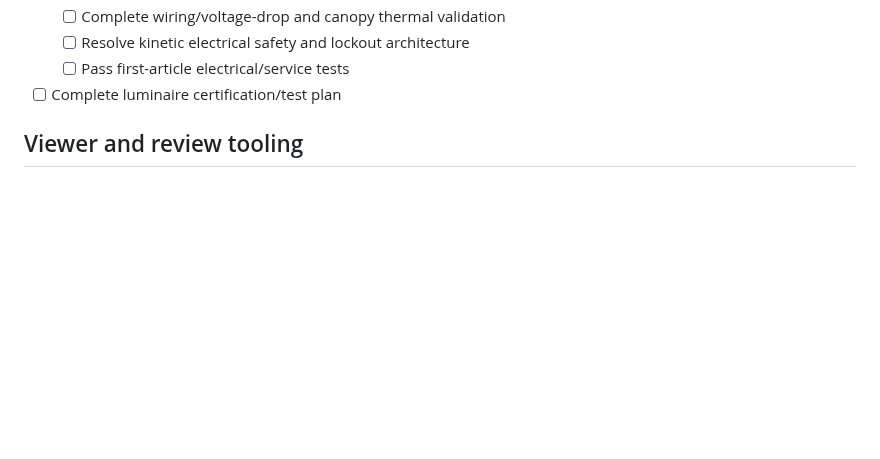
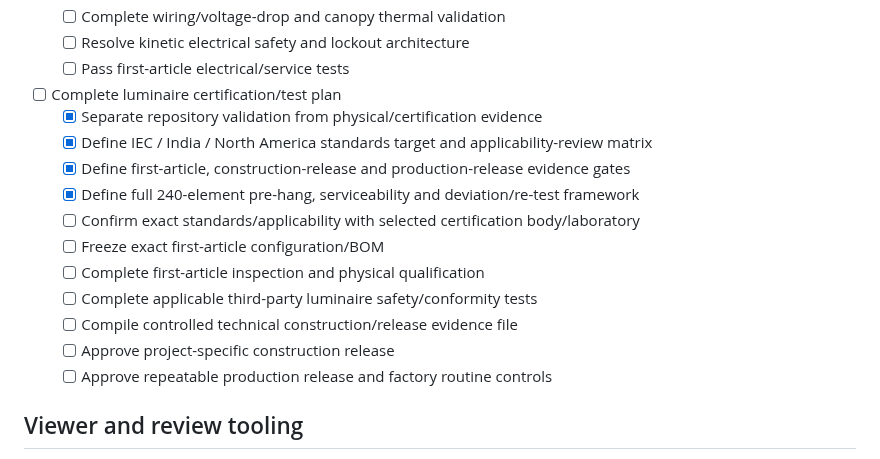
Before and after one commit to ruddvz/Aether, a Markdown page: ROADMAP.md, the part around the change. Rendered like a GitHub page; blank space fills up the shorter version.

Commit message:
docs(roadmap): track first-article release gates

```diff
--- a/ROADMAP.md
+++ b/ROADMAP.md
@@ -64,6 +64,17 @@ This roadmap describes repository capabilities, not promised commercial release
   - [ ] Resolve kinetic electrical safety and lockout architecture
   - [ ] Pass first-article electrical/service tests
 - [ ] Complete luminaire certification/test plan
+  - [x] Separate repository validation from physical/certification evidence
+  - [x] Define IEC / India / North America standards target and applicability-review matrix
+  - [x] Define first-article, construction-release and production-release evidence gates
+  - [x] Define full 240-element pre-hang, serviceability and deviation/re-test framework
+  - [ ] Confirm exact standards/applicability with selected certification body/laboratory
+  - [ ] Freeze exact first-article configuration/BOM
+  - [ ] Complete first-article inspection and physical qualification
+  - [ ] Complete applicable third-party luminaire safety/conformity tests
+  - [ ] Compile controlled technical construction/release evidence file
+  - [ ] Approve project-specific construction release
+  - [ ] Approve repeatable production release and factory routine controls
 
 ## Viewer and review tooling
 - [x] Refactor single-file development source into reusable Three.js modules
```
